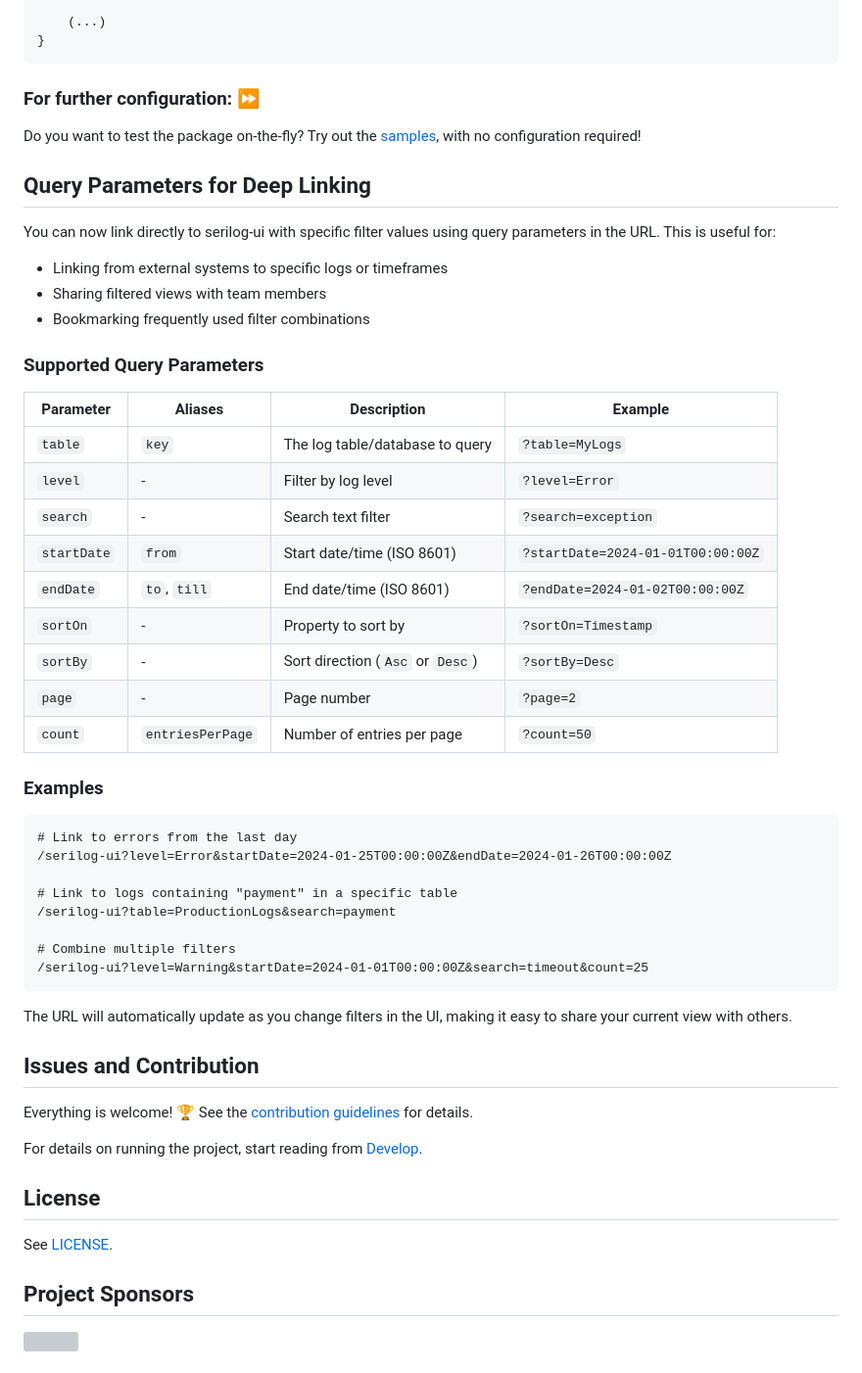
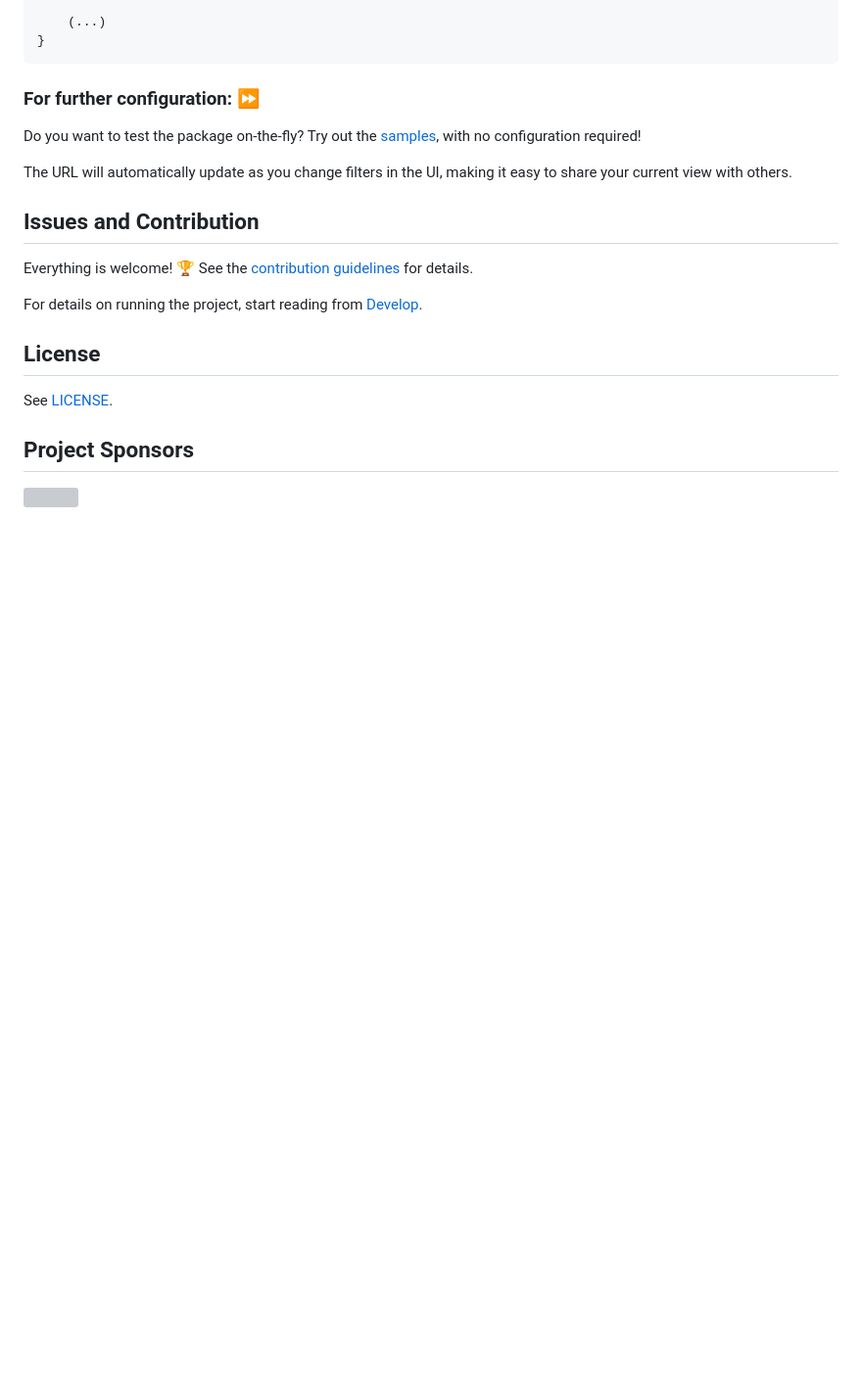
Before and after one commit to serilog-contrib/serilog-ui, a Markdown page: README.md, the part around the change. Shown at 98% size. GitHub-like rendering; blank space fills up the shorter version; grey boxes are pictures that could not be loaded.

Commit message:
clean readme

````diff
--- a/README.md
+++ b/README.md
@@ -86,40 +86,6 @@ public void Configure(IApplicationBuilder app, IWebHostEnvironment env)
 
 Do you want to test the package on-the-fly? Try out the [samples](https://github.com/serilog-contrib/serilog-ui/wiki/Develop#sample-applications), with no configuration required!
 
-## Query Parameters for Deep Linking
-
-You can now link directly to serilog-ui with specific filter values using query parameters in the URL. This is useful for:
-- Linking from external systems to specific logs or timeframes
-- Sharing filtered views with team members
-- Bookmarking frequently used filter combinations
-
-### Supported Query Parameters
-
-| Parameter | Aliases | Description | Example |
-|-----------|---------|-------------|---------|
-| `table` | `key` | The log table/database to query | `?table=MyLogs` |
-| `level` | - | Filter by log level | `?level=Error` |
-| `search` | - | Search text filter | `?search=exception` |
-| `startDate` | `from` | Start date/time (ISO 8601) | `?startDate=2024-01-01T00:00:00Z` |
-| `endDate` | `to`, `till` | End date/time (ISO 8601) | `?endDate=2024-01-02T00:00:00Z` |
-| `sortOn` | - | Property to sort by | `?sortOn=Timestamp` |
-| `sortBy` | - | Sort direction (`Asc` or `Desc`) | `?sortBy=Desc` |
-| `page` | - | Page number | `?page=2` |
-| `count` | `entriesPerPage` | Number of entries per page | `?count=50` |
-
-### Examples
-
-```
-# Link to errors from the last day
-/serilog-ui?level=Error&startDate=2024-01-25T00:00:00Z&endDate=2024-01-26T00:00:00Z
-
-# Link to logs containing "payment" in a specific table
-/serilog-ui?table=ProductionLogs&search=payment
-
-# Combine multiple filters
-/serilog-ui?level=Warning&startDate=2024-01-01T00:00:00Z&search=timeout&count=25
-```
-
 The URL will automatically update as you change filters in the UI, making it easy to share your current view with others.
 
 ## Issues and Contribution
````
